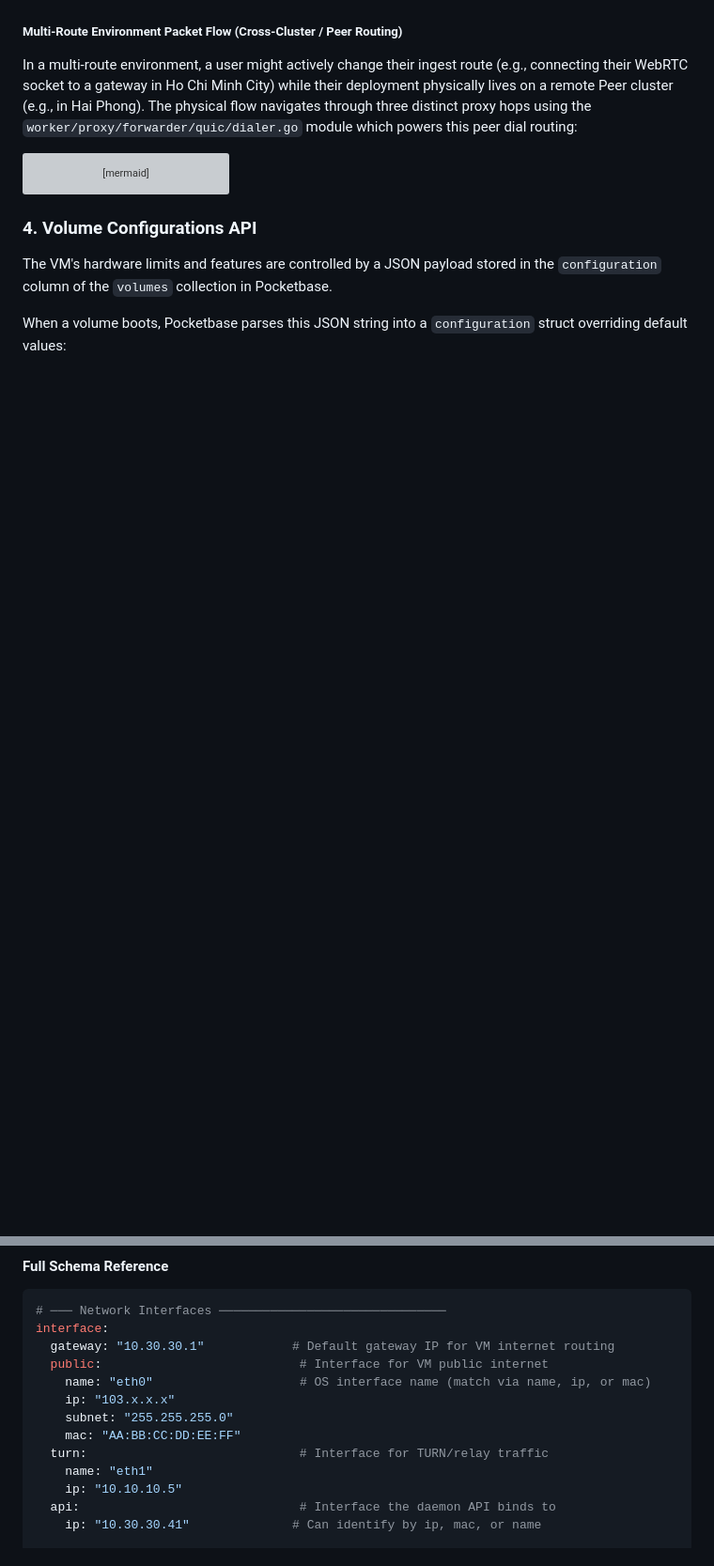
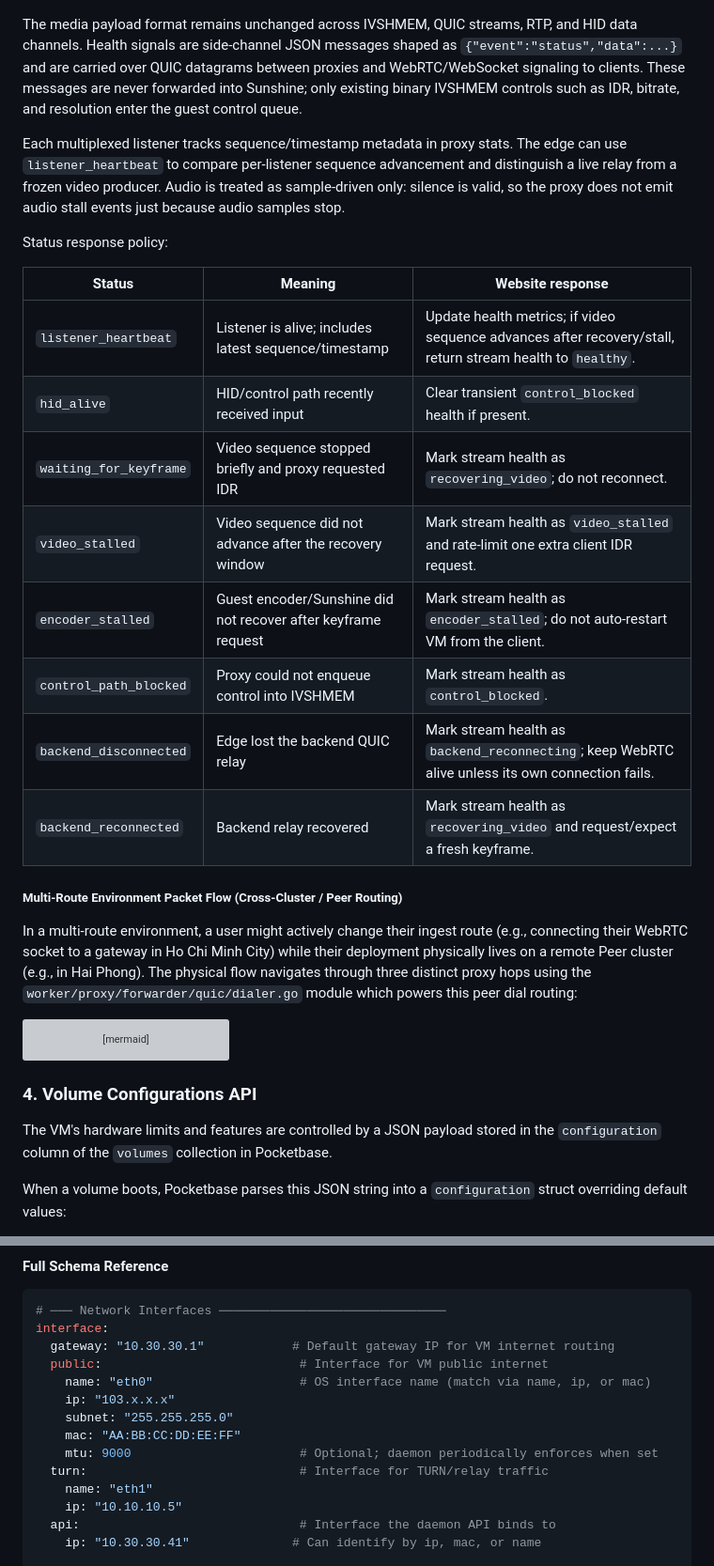
Before and after one commit to thinkonmay/thinkmay, a Markdown page: docs/technical_doc.md, 2 parts joined by grey strips. Shown at 94% size. Rendered like a GitHub page; blank space fills up the shorter version; grey boxes are pictures that could not be loaded.

```diff
--- a/docs/technical_doc.md
+++ b/docs/technical_doc.md
@@ -139,3 +201,20 @@ graph TD
+The media payload format remains unchanged across IVSHMEM, QUIC streams, RTP, and HID data channels. Health signals are side-channel JSON messages shaped as `{"event":"status","data":...}` and are carried over QUIC datagrams between proxies and WebRTC/WebSocket signaling to clients. These messages are never forwarded into Sunshine; only existing binary IVSHMEM controls such as IDR, bitrate, and resolution enter the guest control queue.
+
+Each multiplexed listener tracks sequence/timestamp metadata in proxy stats. The edge can use `listener_heartbeat` to compare per-listener sequence advancement and distinguish a live relay from a frozen video producer. Audio is treated as sample-driven only: silence is valid, so the proxy does not emit audio stall events just because audio samples stop.
+
+Status response policy:
+
+| Status | Meaning | Website response |
+| --- | --- | --- |
+| `listener_heartbeat` | Listener is alive; includes latest sequence/timestamp | Update health metrics; if video sequence advances after recovery/stall, return stream health to `healthy`. |
+| `hid_alive` | HID/control path recently received input | Clear transient `control_blocked` health if present. |
+| `waiting_for_keyframe` | Video sequence stopped briefly and proxy requested IDR | Mark stream health as `recovering_video`; do not reconnect. |
+| `video_stalled` | Video sequence did not advance after the recovery window | Mark stream health as `video_stalled` and rate-limit one extra client IDR request. |
+| `encoder_stalled` | Guest encoder/Sunshine did not recover after keyframe request | Mark stream health as `encoder_stalled`; do not auto-restart VM from the client. |
+| `control_path_blocked` | Proxy could not enqueue control into IVSHMEM | Mark stream health as `control_blocked`. |
+| `backend_disconnected` | Edge lost the backend QUIC relay | Mark stream health as `backend_reconnecting`; keep WebRTC alive unless its own connection fails. |
+| `backend_reconnected` | Backend relay recovered | Mark stream health as `recovering_video` and request/expect a fresh keyframe. |
+
 ##### Multi-Route Environment Packet Flow (Cross-Cluster / Peer Routing)
 In a multi-route environment, a user might actively change their ingest route (e.g., connecting their WebRTC socket to a gateway in Ho Chi Minh City) while their deployment physically lives on a remote Peer cluster (e.g., in Hai Phong). The physical flow navigates through three distinct proxy hops using the `worker/proxy/forwarder/quic/dialer.go` module which powers this peer dial routing:
 
@@ -233,6 +312,7 @@ interface:
     ip: "103.x.x.x"
     subnet: "255.255.255.0"
     mac: "AA:BB:CC:DD:EE:FF"
+    mtu: 9000                       # Optional; daemon periodically enforces when set
   turn:                             # Interface for TURN/relay traffic
     name: "eth1"
     ip: "10.10.10.5"
```
Also changed, not shown: other parts of docs/technical_doc.md (+62 -0 lines).
